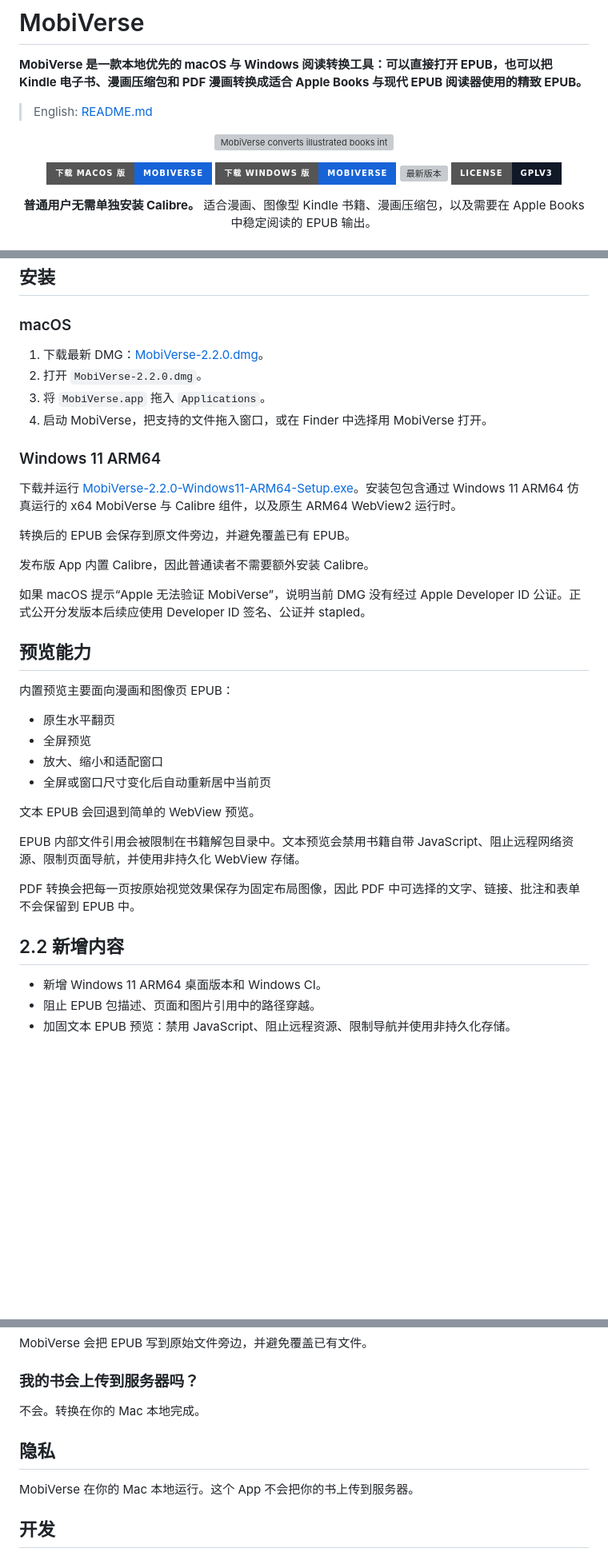
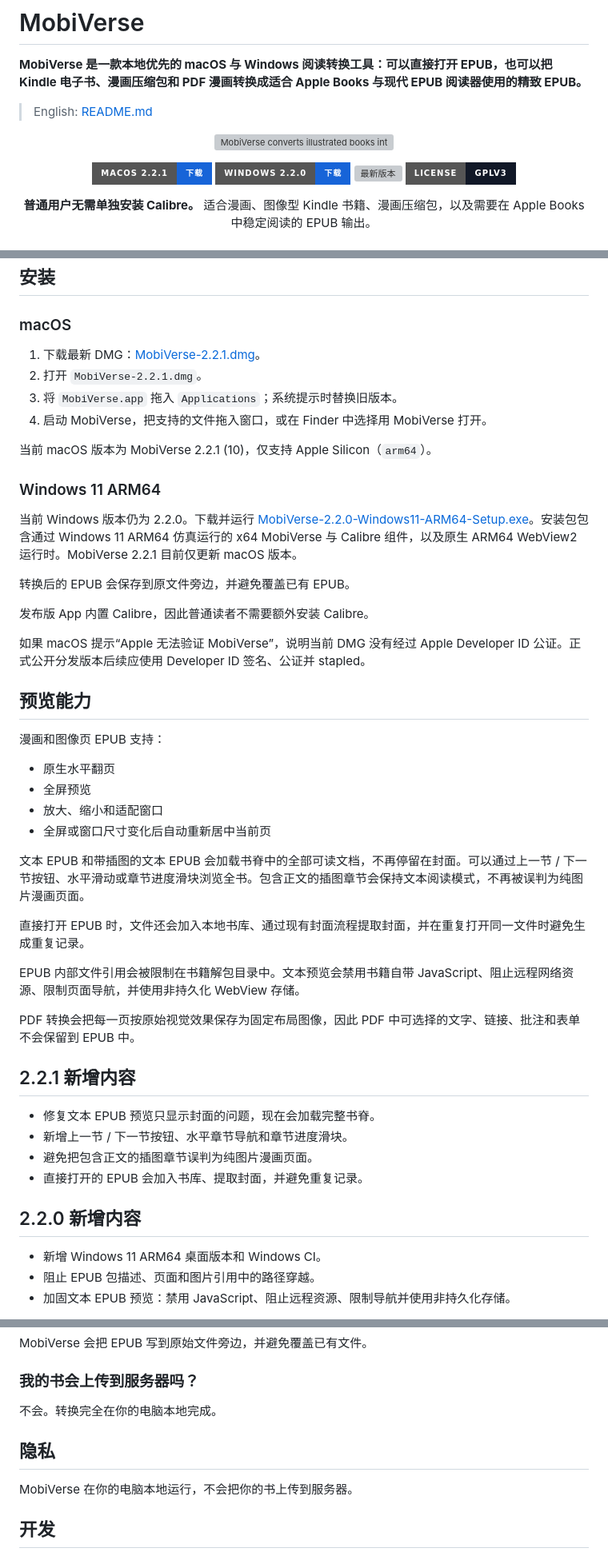
Before and after one commit to DemonDevil-Git/MobiVerse, a Markdown page: README.zh-CN.md, 3 parts joined by grey strips. Shown at 80% size. GitHub-like rendering; badges without logos; blank space fills up the shorter version; grey boxes are pictures that could not be loaded.

```diff
--- a/README.zh-CN.md
+++ b/README.zh-CN.md
@@ -9,8 +9,8 @@
 </p>
 
 <p align="center">
-  <a href="https://github.com/DemonDevil-Git/MobiVerse/releases/latest/download/MobiVerse-2.2.0.dmg"><img src="https://img.shields.io/badge/%E4%B8%8B%E8%BD%BD%20macOS%20%E7%89%88-MobiVerse-1764D8?style=for-the-badge&logo=apple&logoColor=white" alt="下载 MobiVerse macOS 版"></a>
-  <a href="https://github.com/DemonDevil-Git/MobiVerse/releases/latest/download/MobiVerse-2.2.0-Windows11-ARM64-Setup.exe"><img src="https://img.shields.io/badge/%E4%B8%8B%E8%BD%BD%20Windows%20%E7%89%88-MobiVerse-1764D8?style=for-the-badge&logo=windows11&logoColor=white" alt="下载 MobiVerse Windows 版"></a>
+  <a href="https://github.com/DemonDevil-Git/MobiVerse/releases/latest/download/MobiVerse-2.2.1.dmg"><img src="https://img.shields.io/badge/macOS%202.2.1-%E4%B8%8B%E8%BD%BD-1764D8?style=for-the-badge&logo=apple&logoColor=white" alt="下载 MobiVerse 2.2.1 macOS 版"></a>
+  <a href="https://github.com/DemonDevil-Git/MobiVerse/releases/download/v2.2.0/MobiVerse-2.2.0-Windows11-ARM64-Setup.exe"><img src="https://img.shields.io/badge/Windows%202.2.0-%E4%B8%8B%E8%BD%BD-1764D8?style=for-the-badge&logo=windows11&logoColor=white" alt="下载 MobiVerse 2.2.0 Windows 版"></a>
   <a href="https://github.com/DemonDevil-Git/MobiVerse/releases"><img src="https://img.shields.io/github/v/release/DemonDevil-Git/MobiVerse?style=for-the-badge&label=%E6%9C%80%E6%96%B0%E7%89%88%E6%9C%AC" alt="最新版本"></a>
   <a href="LICENSE"><img src="https://img.shields.io/badge/License-GPLv3-111827?style=for-the-badge" alt="GPLv3 license"></a>
 </p>
@@ -77,14 +80,16 @@ MobiVerse 不移除 DRM。受保护或无法读取的文件会被明确标记为
 
 ### macOS
 
-1. 下载最新 DMG：[MobiVerse-2.2.0.dmg](https://github.com/DemonDevil-Git/MobiVerse/releases/latest/download/MobiVerse-2.2.0.dmg)。
-2. 打开 `MobiVerse-2.2.0.dmg`。
-3. 将 `MobiVerse.app` 拖入 `Applications`。
+1. 下载最新 DMG：[MobiVerse-2.2.1.dmg](https://github.com/DemonDevil-Git/MobiVerse/releases/latest/download/MobiVerse-2.2.1.dmg)。
+2. 打开 `MobiVerse-2.2.1.dmg`。
+3. 将 `MobiVerse.app` 拖入 `Applications`；系统提示时替换旧版本。
 4. 启动 MobiVerse，把支持的文件拖入窗口，或在 Finder 中选择用 MobiVerse 打开。
+
+当前 macOS 版本为 MobiVerse 2.2.1 (10)，仅支持 Apple Silicon（`arm64`）。
 
 ### Windows 11 ARM64
 
-下载并运行 [MobiVerse-2.2.0-Windows11-ARM64-Setup.exe](https://github.com/DemonDevil-Git/MobiVerse/releases/latest/download/MobiVerse-2.2.0-Windows11-ARM64-Setup.exe)。安装包包含通过 Windows 11 ARM64 仿真运行的 x64 MobiVerse 与 Calibre 组件，以及原生 ARM64 WebView2 运行时。
+当前 Windows 版本仍为 2.2.0。下载并运行 [MobiVerse-2.2.0-Windows11-ARM64-Setup.exe](https://github.com/DemonDevil-Git/MobiVerse/releases/download/v2.2.0/MobiVerse-2.2.0-Windows11-ARM64-Setup.exe)。安装包包含通过 Windows 11 ARM64 仿真运行的 x64 MobiVerse 与 Calibre 组件，以及原生 ARM64 WebView2 运行时。MobiVerse 2.2.1 目前仅更新 macOS 版本。
 
 转换后的 EPUB 会保存到原文件旁边，并避免覆盖已有 EPUB。
 
@@ -94,20 +99,29 @@ MobiVerse 不移除 DRM。受保护或无法读取的文件会被明确标记为
 
 ## 预览能力
 
-内置预览主要面向漫画和图像页 EPUB：
+漫画和图像页 EPUB 支持：
 
 - 原生水平翻页
 - 全屏预览
 - 放大、缩小和适配窗口
 - 全屏或窗口尺寸变化后自动重新居中当前页
 
-文本 EPUB 会回退到简单的 WebView 预览。
+文本 EPUB 和带插图的文本 EPUB 会加载书脊中的全部可读文档，不再停留在封面。可以通过上一节 / 下一节按钮、水平滑动或章节进度滑块浏览全书。包含正文的插图章节会保持文本阅读模式，不再被误判为纯图片漫画页面。
+
+直接打开 EPUB 时，文件还会加入本地书库、通过现有封面流程提取封面，并在重复打开同一文件时避免生成重复记录。
 
 EPUB 内部文件引用会被限制在书籍解包目录中。文本预览会禁用书籍自带 JavaScript、阻止远程网络资源、限制页面导航，并使用非持久化 WebView 存储。
 
 PDF 转换会把每一页按原始视觉效果保存为固定布局图像，因此 PDF 中可选择的文字、链接、批注和表单不会保留到 EPUB 中。
 
-## 2.2 新增内容
+## 2.2.1 新增内容
+
+- 修复文本 EPUB 预览只显示封面的问题，现在会加载完整书脊。
+- 新增上一节 / 下一节按钮、水平章节导航和章节进度滑块。
+- 避免把包含正文的插图章节误判为纯图片漫画页面。
+- 直接打开的 EPUB 会加入书库、提取封面，并避免重复记录。
+
+## 2.2.0 新增内容
 
 - 新增 Windows 11 ARM64 桌面版本和 Windows CI。
 - 阻止 EPUB 包描述、页面和图片引用中的路径穿越。
@@ -158,11 +172,11 @@ MobiVerse 会把 EPUB 写到原始文件旁边，并避免覆盖已有文件。
 
 ### 我的书会上传到服务器吗？
 
-不会。转换在你的 Mac 本地完成。
+不会。转换完全在你的电脑本地完成。
 
 ## 隐私
 
-MobiVerse 在你的 Mac 本地运行。这个 App 不会把你的书上传到服务器。
+MobiVerse 在你的电脑本地运行，不会把你的书上传到服务器。
 
 ## 开发
 
```
Also changed, not shown: other parts of README.zh-CN.md (+5 -2 lines), README.md (+28 -14 lines).
